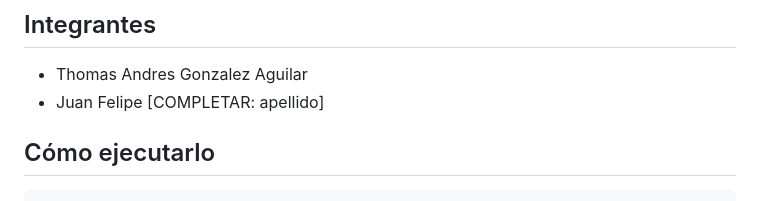
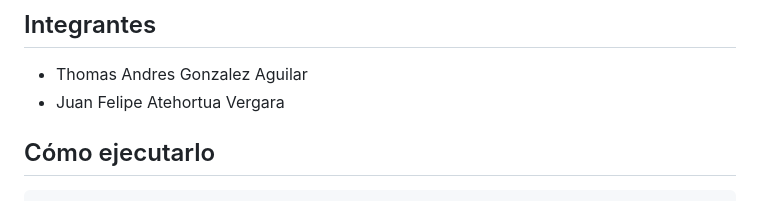
Before and after one commit to JuanF5656/TrabajoGo, a Markdown page: README.md, the part around the change. Drawn GitHub-style.

Commit message:
Update Juan Felipe's name in README

```diff
--- a/README.md
+++ b/README.md
@@ -7,7 +7,7 @@ usando solo la librería estándar.
 ## Integrantes
 
 - Thomas Andres Gonzalez Aguilar
-- Juan Felipe [COMPLETAR: apellido]
+- Juan Felipe Atehortua Vergara
 
 ## Cómo ejecutarlo
 
```
